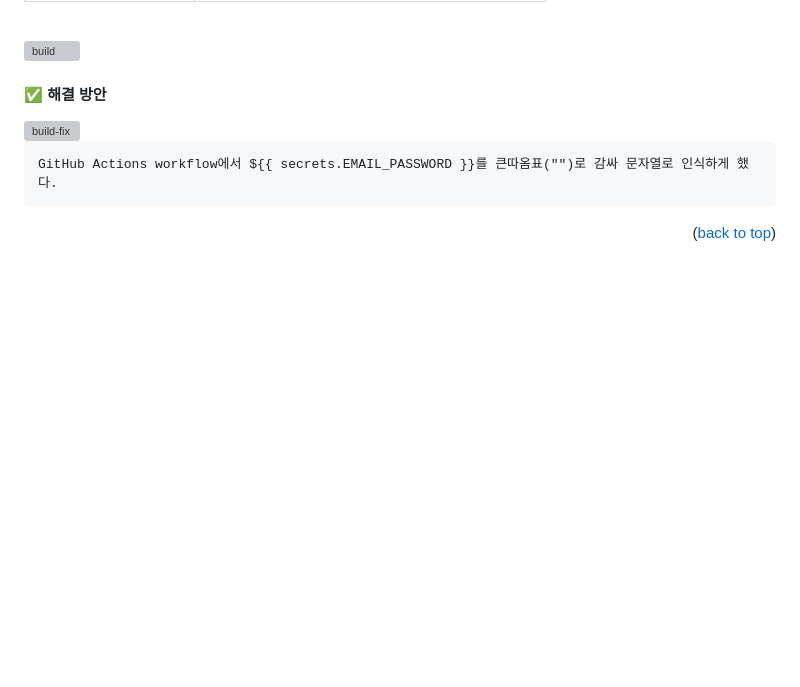
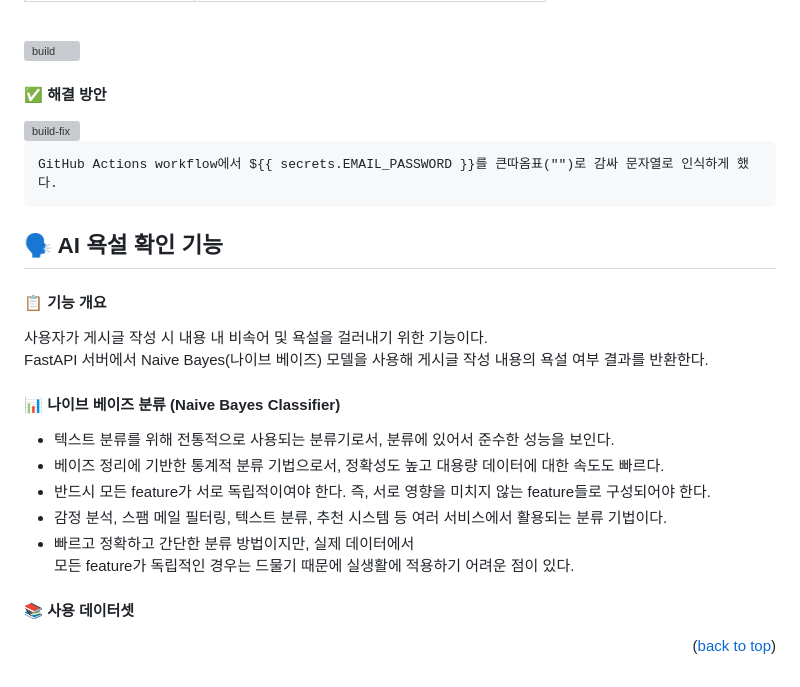
Before and after one commit to hjjung990927/actions-load-balancing-kok, a Markdown page: README.md, the part around the change. Drawn GitHub-style; blank space fills up the shorter version; grey boxes are pictures that could not be loaded.

```diff
--- a/README.md
+++ b/README.md
@@ -130,10 +130,21 @@
 
 	GitHub Actions workflow에서 ${{ secrets.EMAIL_PASSWORD }}를 큰따옴표("")로 감싸 문자열로 인식하게 했다.
 
+## 🗣️ AI 욕설 확인 기능
 
+#### 📋 기능 개요
+사용자가 게시글 작성 시 내용 내 비속어 및 욕설을 걸러내기 위한 기능이다. <br>
+FastAPI 서버에서 Naive Bayes(나이브 베이즈) 모델을 사용해 게시글 작성 내용의 욕설 여부 결과를 반환한다.
 
+#### 📊 나이브 베이즈 분류 (Naive Bayes Classifier)
+- 텍스트 분류를 위해 전통적으로 사용되는 분류기로서, 분류에 있어서 준수한 성능을 보인다.
+- 베이즈 정리에 기반한 통계적 분류 기법으로서, 정확성도 높고 대용량 데이터에 대한 속도도 빠르다.
+- 반드시 모든 feature가 서로 독립적이여야 한다. 즉, 서로 영향을 미치지 않는 feature들로 구성되어야 한다.
+- 감정 분석, 스팸 메일 필터링, 텍스트 분류, 추천 시스템 등 여러 서비스에서 활용되는 분류 기법이다.
+- 빠르고 정확하고 간단한 분류 방법이지만, 실제 데이터에서
+  모든 feature가 독립적인 경우는 드물기 때문에 실생활에 적용하기 어려운 점이 있다.
 
-
+#### 📚 사용 데이터셋
 
 
 
```
